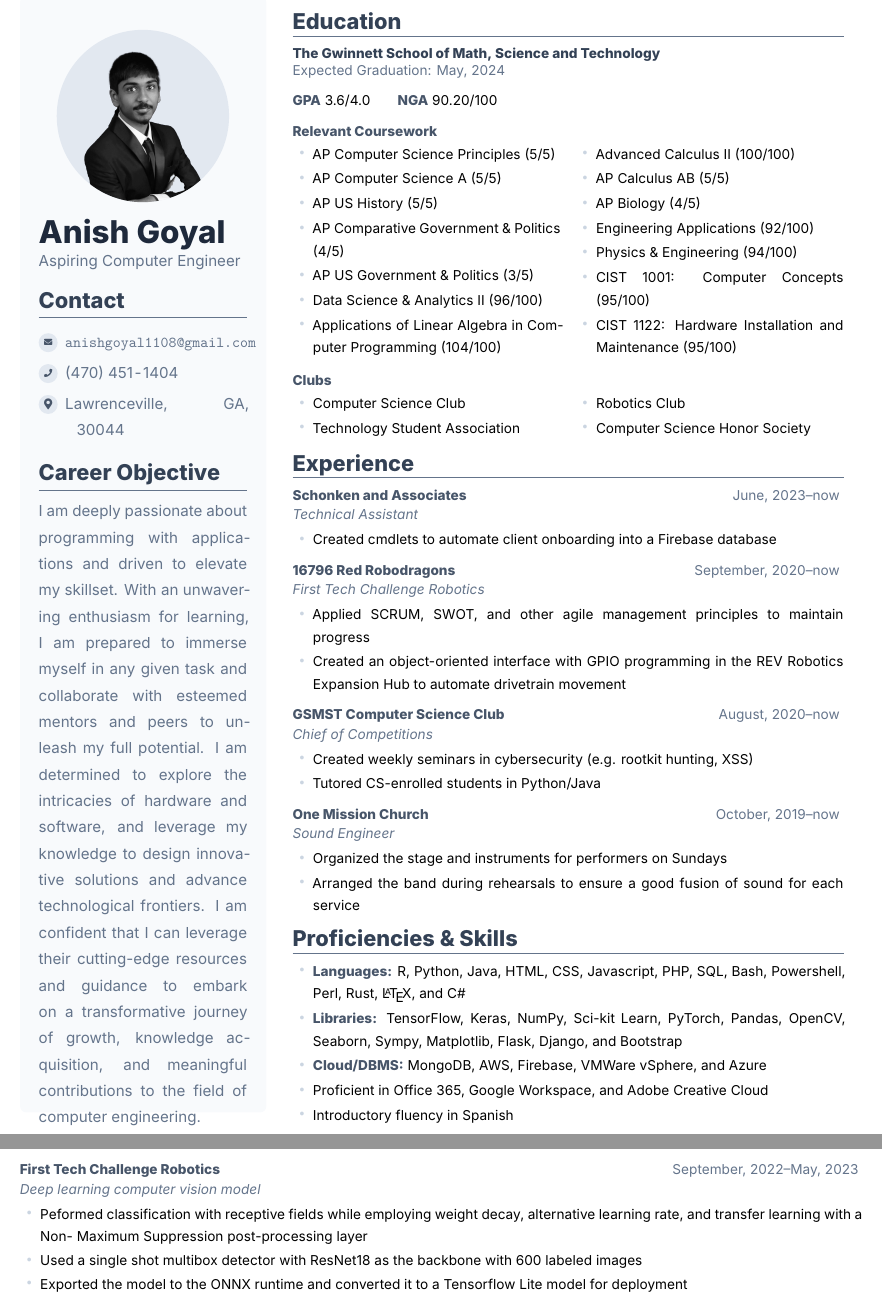
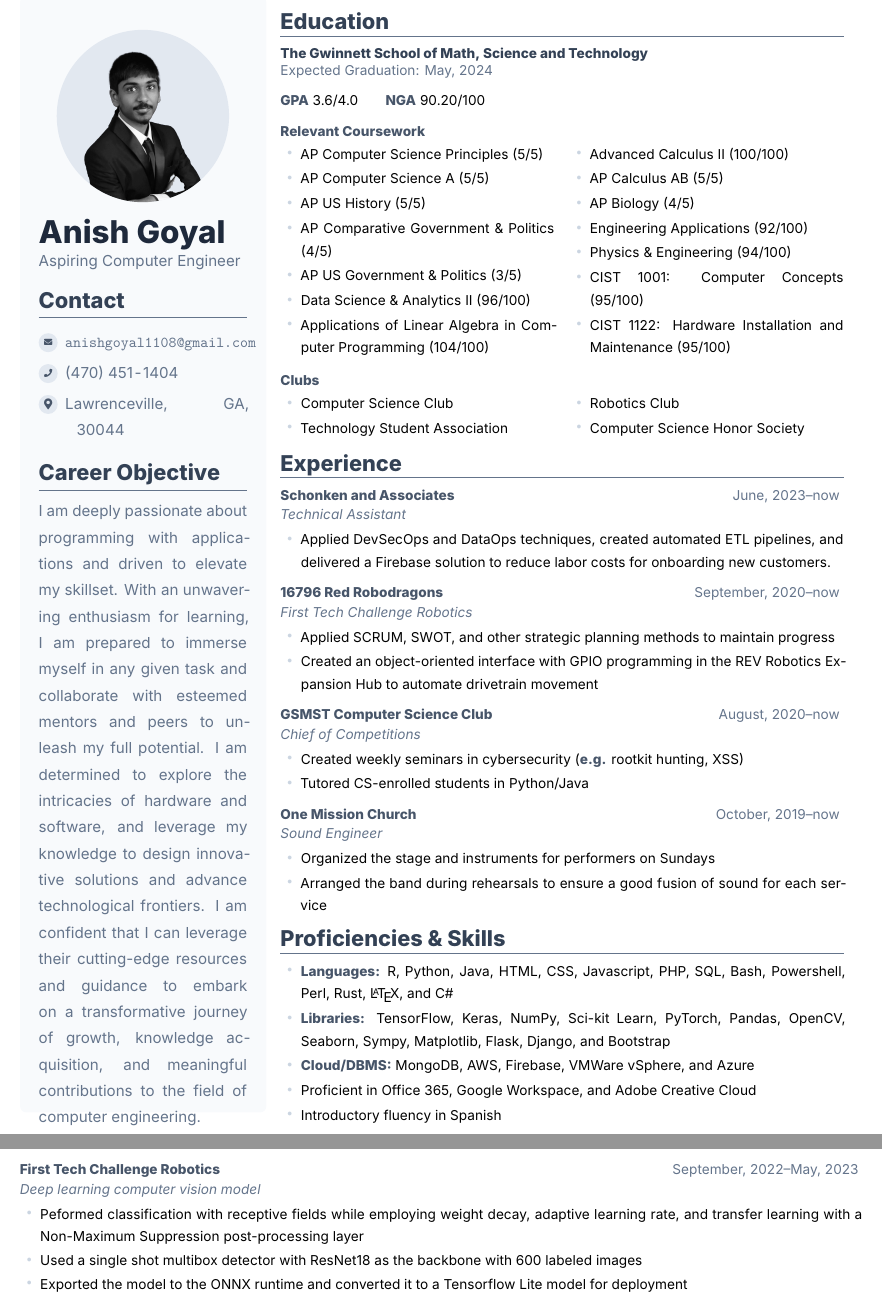
Before and after one commit to anishgoyal1108/Resume, a LaTeX CV (main.tex, which reads clean-resume.cls): two parts of pages 2 and 3 of 3, joined at a grey line, cut so that both start at the same text. Compiled offline with XeLaTeX; a missing font is replaced by an installed copy or a similar font.

Commit message:
feat: fix column spacing and implement esoteric fixes

```diff
--- a/clean-resume.cls
+++ b/clean-resume.cls
@@ -80,7 +80,7 @@
     primary=slate,
     gray=slate,
     sidebar-width=0.25\paperwidth,
-    column-gap=3em,
+    column-gap=2.2em,
     margin=0.4in,
     element-gap=0.5em
 }
--- a/main.tex
+++ b/main.tex
@@ -77,7 +77,7 @@
         organization = { Schonken and Associates },
         title = { Technical Assistant }
       }
-      \item Created cmdlets to automate client onboarding into a Firebase database
+      \item Applied DevSecOps and DataOps techniques, created automated ETL pipelines, and delivered a Firebase solution to reduce labor costs for onboarding new customers.
     \end{experience}
 
     \begin{experience}
@@ -86,7 +86,7 @@
         title = { First Tech Challenge Robotics },
         organization = { 16796 Red Robodragons }
       }
-      \item Applied SCRUM, SWOT, and other agile management principles to maintain progress
+      \item Applied SCRUM, SWOT, and other strategic planning methods to maintain progress
       \item Created an object-oriented interface with GPIO programming in the REV Robotics Expansion Hub to automate drivetrain movement
     \end{experience}
 
@@ -96,7 +96,7 @@
         title = { Chief of Competitions },
         organization = { GSMST Computer Science Club }
       }
-      \item Created weekly seminars in cybersecurity (e.g. rootkit hunting, XSS)
+      \item Created weekly seminars in cybersecurity (\emph{e.g.} rootkit hunting, XSS)
       \item Tutored CS-enrolled students in Python/Java
     \end{experience}
 
@@ -159,8 +159,7 @@
         title = { Deep learning computer vision model },
         organization = {\href{https://github.com/FIRST-Tech-Challenge/FtcRobotController}{First Tech Challenge Robotics} }
       }
-      \item Peformed classification with receptive fields while employing weight decay, alternative learning rate, and transfer learning with a Non-
-      Maximum Suppression post-processing layer
+      \item Peformed classification with receptive fields while employing weight decay, adaptive learning rate, and transfer learning with a Non-Maximum Suppression post-processing layer
       \item Used a single shot multibox detector with ResNet18 as the backbone with 600 labeled images
       \item Exported the model to the ONNX runtime and converted it to a Tensorflow Lite model for deployment
       \item Implemented multi-threading to perform operations in parallel and stored model inferences in a queue for faster response times
```
Also changed, not shown: 5 other files.
